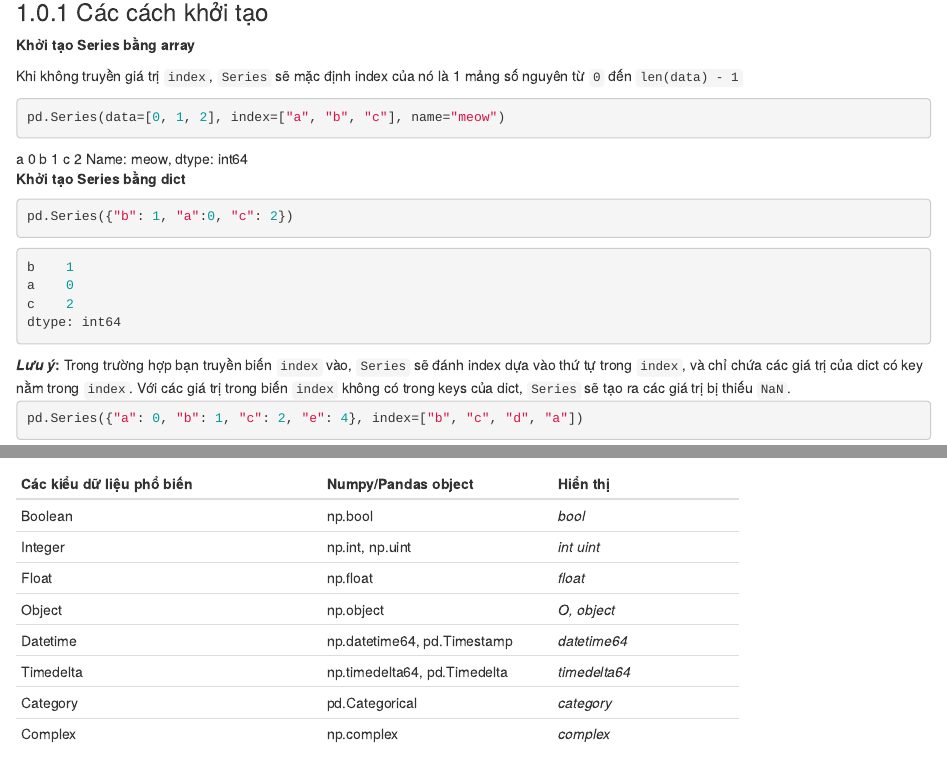
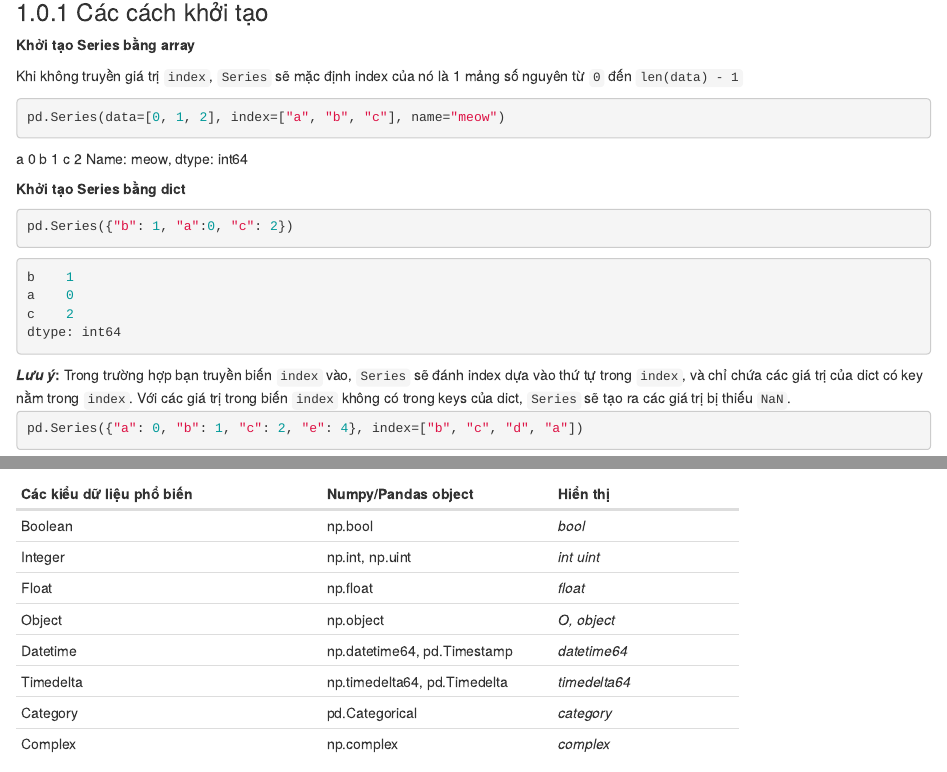
Before and after one commit to lhduc94/kungfupandas, an R Markdown document (posts/01-DataStructure_Datatype.Rmd): the page in a window 1100 px wide, from 550 px down, and a second part further down, joined at a grey line. Rendered offline with R 4.5, knitr and Pandoc, with nearby package versions; drawn as R Markdown's standard HTML page in place of the format the file asks for.

Commit message:
push book

````diff
--- a/posts/01-DataStructure_Datatype.Rmd
+++ b/posts/01-DataStructure_Datatype.Rmd
@@ -37,7 +37,7 @@
 pd.Series(data=[0, 1, 2], index=["a", "b", "c"], name="meow")
 ```
 
-```{block2, type='rmdnote'}
+```{block2}
 a    0
 b    1
 c    2
````
Also changed, not shown: 2 other files.
